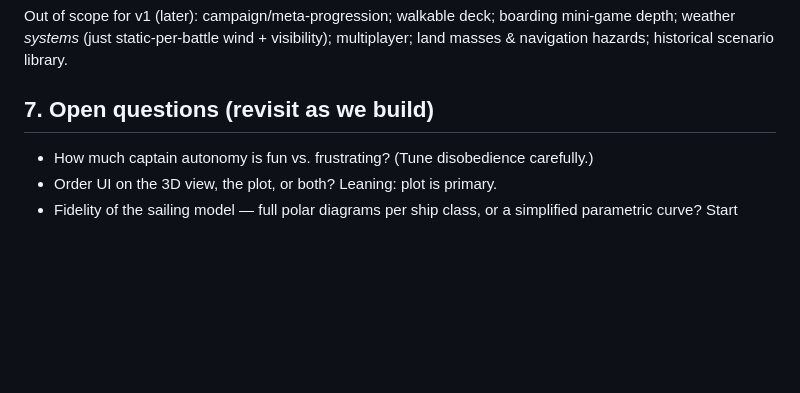
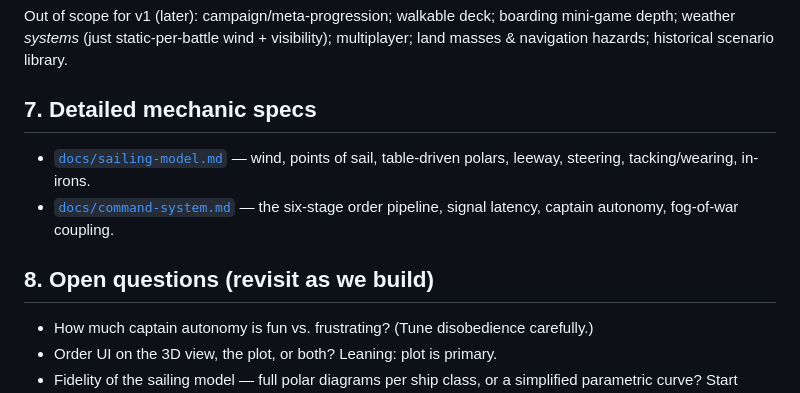
Before and after one commit to RomeXO10/admiralty, a Markdown page: DESIGN.md, the part around the change. GitHub-like rendering; blank space fills up the shorter version.

Commit message:
Add detailed sailing-model and command-system specs

```diff
--- a/DESIGN.md
+++ b/DESIGN.md
@@ -126,7 +126,14 @@ Out of scope for v1 (later): campaign/meta-progression; walkable deck; boarding
 mini-game depth; weather *systems* (just static-per-battle wind + visibility);
 multiplayer; land masses & navigation hazards; historical scenario library.
 
-## 7. Open questions (revisit as we build)
+## 7. Detailed mechanic specs
+
+- [`docs/sailing-model.md`](docs/sailing-model.md) — wind, points of sail,
+  table-driven polars, leeway, steering, tacking/wearing, in-irons.
+- [`docs/command-system.md`](docs/command-system.md) — the six-stage order
+  pipeline, signal latency, captain autonomy, fog-of-war coupling.
+
+## 8. Open questions (revisit as we build)
 
 - How much captain autonomy is fun vs. frustrating? (Tune disobedience carefully.)
 - Order UI on the 3D view, the plot, or both? Leaning: plot is primary.
```
Also changed, not shown: docs/command-system.md (added, +143 -0 lines), docs/sailing-model.md (added, +128 -0 lines).
